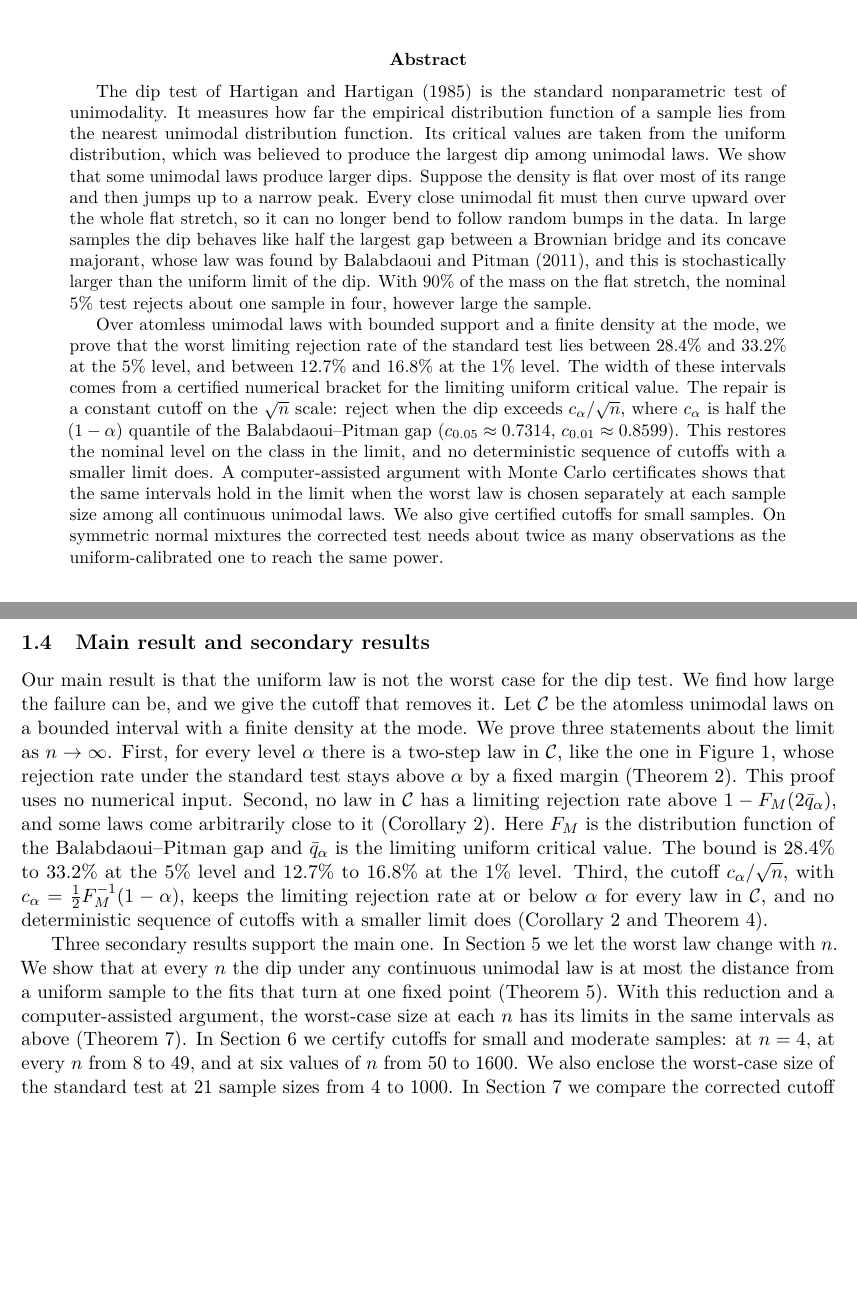
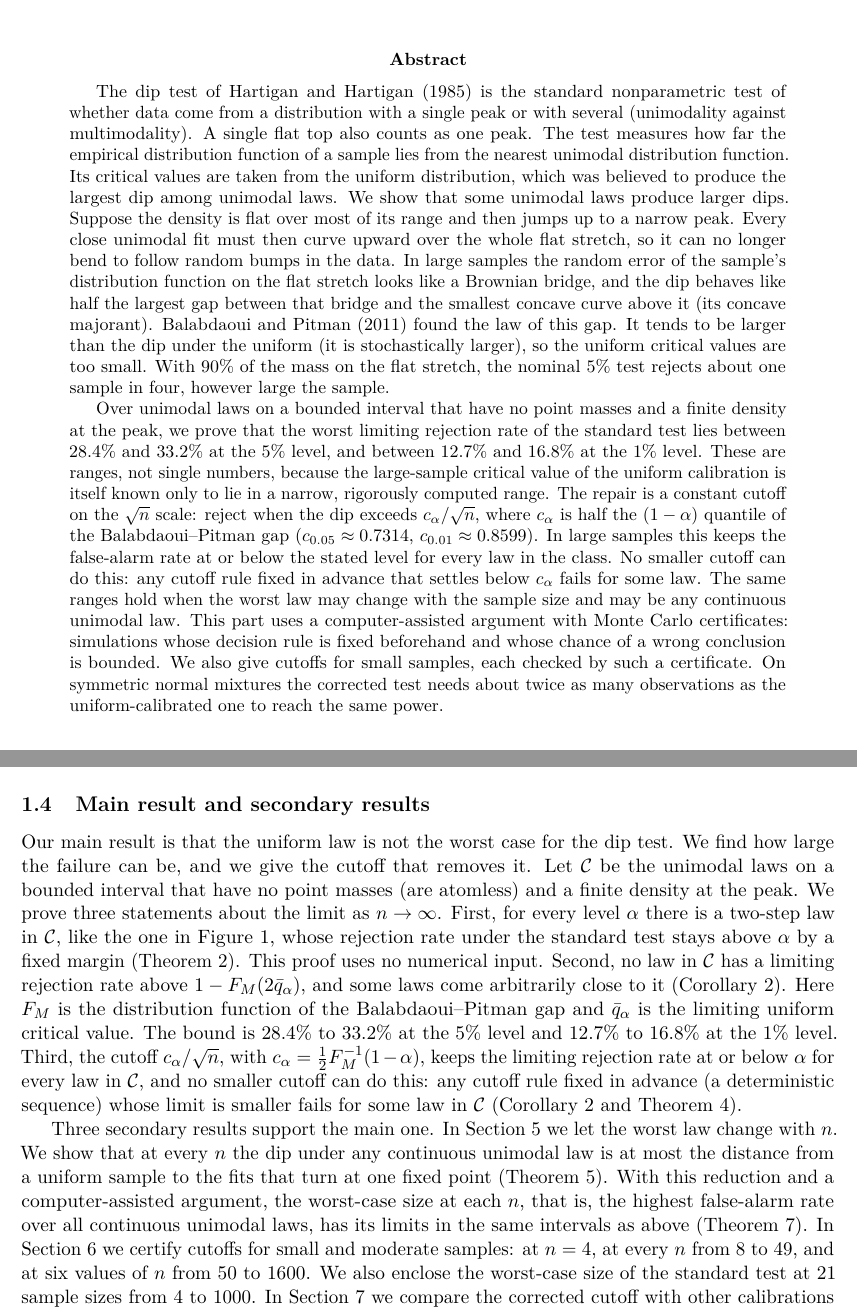
Before and after one commit to MomenAhmed05/dip-test-calibration, a LaTeX paper (paper/main.tex, which reads paper/tex/s0_abstract.tex, paper/tex/s1_intro.tex): two parts of pages 1 and 3 of 29, joined at a grey line, cut so that both start at the same text, the shorter picture padded with empty space. Compiled offline with pdfLaTeX.

Commit message:
Plain-language opening and glosses in the abstract and introduction

```diff
--- a/paper/tex/s0_abstract.tex
+++ b/paper/tex/s0_abstract.tex
@@ -1,5 +1,5 @@
 \begin{abstract}
-The dip test of Hartigan and Hartigan (1985) is the standard nonparametric test of unimodality. It measures how far the empirical distribution function of a sample lies from the nearest unimodal distribution function. Its critical values are taken from the uniform distribution, which was believed to produce the largest dip among unimodal laws. We show that some unimodal laws produce larger dips. Suppose the density is flat over most of its range and then jumps up to a narrow peak. Every close unimodal fit must then curve upward over the whole flat stretch, so it can no longer bend to follow random bumps in the data. In large samples the dip behaves like half the largest gap between a Brownian bridge and its concave majorant, whose law was found by Balabdaoui and Pitman (2011), and this is stochastically larger than the uniform limit of the dip. With 90\% of the mass on the flat stretch, the nominal 5\% test rejects about one sample in four, however large the sample.
+The dip test of Hartigan and Hartigan (1985) is the standard nonparametric test of whether data come from a distribution with a single peak or with several (unimodality against multimodality). A single flat top also counts as one peak. The test measures how far the empirical distribution function of a sample lies from the nearest unimodal distribution function. Its critical values are taken from the uniform distribution, which was believed to produce the largest dip among unimodal laws. We show that some unimodal laws produce larger dips. Suppose the density is flat over most of its range and then jumps up to a narrow peak. Every close unimodal fit must then curve upward over the whole flat stretch, so it can no longer bend to follow random bumps in the data. In large samples the random error of the sample's distribution function on the flat stretch looks like a Brownian bridge, and the dip behaves like half the largest gap between that bridge and the smallest concave curve above it (its concave majorant). Balabdaoui and Pitman (2011) found the law of this gap. It tends to be larger than the dip under the uniform (it is stochastically larger), so the uniform critical values are too small. With 90\% of the mass on the flat stretch, the nominal 5\% test rejects about one sample in four, however large the sample.
 
-Over atomless unimodal laws with bounded support and a finite density at the mode, we prove that the worst limiting rejection rate of the standard test lies between 28.4\% and 33.2\% at the 5\% level, and between 12.7\% and 16.8\% at the 1\% level. The width of these intervals comes from a certified numerical bracket for the limiting uniform critical value. The repair is a constant cutoff on the $\sqrt n$ scale: reject when the dip exceeds $c_\alpha/\sqrt n$, where $c_\alpha$ is half the $(1-\alpha)$ quantile of the Balabdaoui--Pitman gap ($c_{0.05}\approx0.7314$, $c_{0.01}\approx0.8599$). This restores the nominal level on the class in the limit, and no deterministic sequence of cutoffs with a smaller limit does. A computer-assisted argument with Monte Carlo certificates shows that the same intervals hold in the limit when the worst law is chosen separately at each sample size among all continuous unimodal laws. We also give certified cutoffs for small samples. On symmetric normal mixtures the corrected test needs about twice as many observations as the uniform-calibrated one to reach the same power.
+Over unimodal laws on a bounded interval that have no point masses and a finite density at the peak, we prove that the worst limiting rejection rate of the standard test lies between 28.4\% and 33.2\% at the 5\% level, and between 12.7\% and 16.8\% at the 1\% level. These are ranges, not single numbers, because the large-sample critical value of the uniform calibration is itself known only to lie in a narrow, rigorously computed range. The repair is a constant cutoff on the $\sqrt n$ scale: reject when the dip exceeds $c_\alpha/\sqrt n$, where $c_\alpha$ is half the $(1-\alpha)$ quantile of the Balabdaoui--Pitman gap ($c_{0.05}\approx0.7314$, $c_{0.01}\approx0.8599$). In large samples this keeps the false-alarm rate at or below the stated level for every law in the class. No smaller cutoff can do this: any cutoff rule fixed in advance that settles below $c_\alpha$ fails for some law. The same ranges hold when the worst law may change with the sample size and may be any continuous unimodal law. This part uses a computer-assisted argument with Monte Carlo certificates: simulations whose decision rule is fixed beforehand and whose chance of a wrong conclusion is bounded. We also give cutoffs for small samples, each checked by such a certificate. On symmetric normal mixtures the corrected test needs about twice as many observations as the uniform-calibrated one to reach the same power.
 \end{abstract}
--- a/paper/tex/s1_intro.tex
+++ b/paper/tex/s1_intro.tex
@@ -23,9 +23,9 @@ To compute the dip, one looks for the unimodal distribution function closest to
 On the flat part, the random fluctuations of the empirical distribution function look like a Brownian bridge at scale $n^{-1/2}$. The best upward-curving (convex) fit to a Brownian bridge misses it by half the largest gap between the bridge and its greatest convex minorant, which is the largest convex function below it. This half-gap is stochastically larger than the uniform limit of the dip, and that is why the test rejects too often. \Cref{sec:mechanism} turns this argument into a theorem.
 
 \subsection{Main result and secondary results}\label{sec:contrib}
-Our main result is that the uniform law is not the worst case for the dip test. We find how large the failure can be, and we give the cutoff that removes it. Let $\cC$ be the atomless unimodal laws on a bounded interval with a finite density at the mode. We prove three statements about the limit as $n\to\infty$. First, for every level $\alpha$ there is a two-step law in $\cC$, like the one in \cref{fig:fixedlaw}, whose rejection rate under the standard test stays above $\alpha$ by a fixed margin (\cref{thm:fail}). This proof uses no numerical input. Second, no law in $\cC$ has a limiting rejection rate above $1-F_M(2\qbar_\alpha)$, and some laws come arbitrarily close to it (\cref{cor:lf}). Here $F_M$ is the distribution function of the Balabdaoui--Pitman gap and $\qbar_\alpha$ is the limiting uniform critical value. The bound is 28.4\% to 33.2\% at the 5\% level and 12.7\% to 16.8\% at the 1\% level. Third, the cutoff $c_\alpha/\sqrt n$, with $c_\alpha=\tfrac12F_M^{-1}(1-\alpha)$, keeps the limiting rejection rate at or below $\alpha$ for every law in $\cC$, and no deterministic sequence of cutoffs with a smaller limit does (\cref{cor:lf,thm:sharp}).
+Our main result is that the uniform law is not the worst case for the dip test. We find how large the failure can be, and we give the cutoff that removes it. Let $\cC$ be the unimodal laws on a bounded interval that have no point masses (are atomless) and a finite density at the peak. We prove three statements about the limit as $n\to\infty$. First, for every level $\alpha$ there is a two-step law in $\cC$, like the one in \cref{fig:fixedlaw}, whose rejection rate under the standard test stays above $\alpha$ by a fixed margin (\cref{thm:fail}). This proof uses no numerical input. Second, no law in $\cC$ has a limiting rejection rate above $1-F_M(2\qbar_\alpha)$, and some laws come arbitrarily close to it (\cref{cor:lf}). Here $F_M$ is the distribution function of the Balabdaoui--Pitman gap and $\qbar_\alpha$ is the limiting uniform critical value. The bound is 28.4\% to 33.2\% at the 5\% level and 12.7\% to 16.8\% at the 1\% level. Third, the cutoff $c_\alpha/\sqrt n$, with $c_\alpha=\tfrac12F_M^{-1}(1-\alpha)$, keeps the limiting rejection rate at or below $\alpha$ for every law in $\cC$, and no smaller cutoff can do this: any cutoff rule fixed in advance (a deterministic sequence) whose limit is smaller fails for some law in $\cC$ (\cref{cor:lf,thm:sharp}).
 
-Three secondary results support the main one. In \cref{sec:worst} we let the worst law change with $n$. We show that at every $n$ the dip under any continuous unimodal law is at most the distance from a uniform sample to the fits that turn at one fixed point (\cref{thm:envelope}). With this reduction and a computer-assisted argument, the worst-case size at each $n$ has its limits in the same intervals as above (\cref{thm:worst}). In \cref{sec:finite} we certify cutoffs for small and moderate samples: at $n=4$, at every $n$ from 8 to 49, and at six values of $n$ from 50 to 1600. We also enclose the worst-case size of the standard test at 21 sample sizes from 4 to 1000. In \cref{sec:practice} we compare the corrected cutoff with other calibrations and measure its cost. Two calibrations that adapt to the data do not keep the level. On symmetric normal mixtures the corrected test needs about twice the sample size of the uniform-calibrated test for the same power, and it is the most powerful of the valid constant cutoffs we compared. In simulated clustering pipelines it removes most spurious splits of unimodal features that have flat parts.
+Three secondary results support the main one. In \cref{sec:worst} we let the worst law change with $n$. We show that at every $n$ the dip under any continuous unimodal law is at most the distance from a uniform sample to the fits that turn at one fixed point (\cref{thm:envelope}). With this reduction and a computer-assisted argument, the worst-case size at each $n$, that is, the highest false-alarm rate over all continuous unimodal laws, has its limits in the same intervals as above (\cref{thm:worst}). In \cref{sec:finite} we certify cutoffs for small and moderate samples: at $n=4$, at every $n$ from 8 to 49, and at six values of $n$ from 50 to 1600. We also enclose the worst-case size of the standard test at 21 sample sizes from 4 to 1000. In \cref{sec:practice} we compare the corrected cutoff with other calibrations and measure its cost. Two calibrations that adapt to the data do not keep the level. On symmetric normal mixtures the corrected test needs about twice the sample size of the uniform-calibrated test for the same power, and it is the most powerful of the valid constant cutoffs we compared. In simulated clustering pipelines it removes most spurious splits of unimodal features that have flat parts.
 
 \subsection{Relation to earlier work}
 Others have questioned the uniform calibration before. Hartigan and Hartigan gave a counterexample at $n=4$ \cite[p.~73]{HH85}. Müller \cite{Mueller92} suspected that certain bi-uniform laws are worse than the uniform, and Mächler's vignette for \texttt{diptest} calls the uniform ``not quite'' least favourable. None of these works shows a failure in large samples or measures how large it can be. Cheng and Hall \cite{CH98} showed that the uniform calibration is conservative for smooth laws, and replaced it by a calibration fitted to the curvature at the mode. In a second paper \cite{CH99} they showed that a smooth shoulder near the mode makes that calibration anticonservative, and proposed a version for smooth shoulders. Our shoulders are flat and end in a jump, and the calibration that fails is the uniform one.
```
Also changed, not shown: README.md, paper/main.pdf, paper/tex/s1_intro.tex (6 more changed lines).
